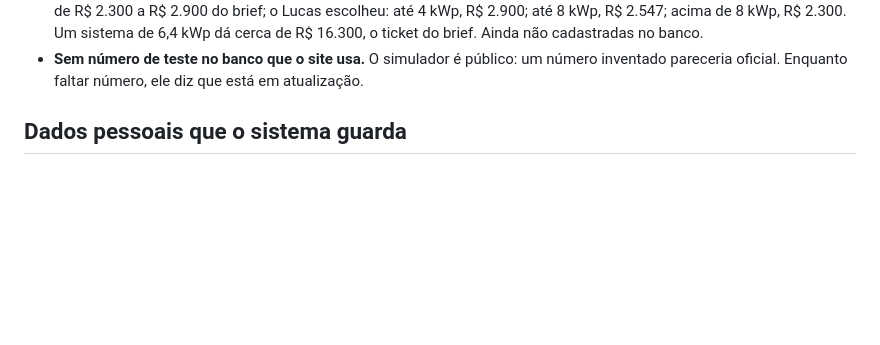
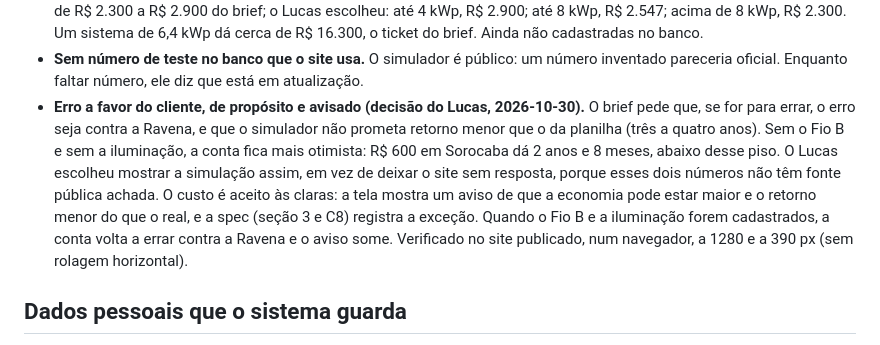
Before and after one commit to ltodarosouza/ravena-simulador, a Markdown page: README.md, the part around the change. Drawn GitHub-style; blank space fills up the shorter version.

Commit message:
Explique no README por que o erro foi para o lado otimista
Co-Authored-By: Claude Sonnet 5.5 <noreply@anthropic.com>

```diff
--- a/README.md
+++ b/README.md
@@ -45,6 +45,7 @@ O servidor só responde com números cadastrados na tabela `numeros_calculo`, co
 - **Exclusão a pedido.** A pessoa pede pelo contato informado no aviso de privacidade. Na área do dono, o WhatsApp e a confirmação `EXCLUIR` são exigidos; o servidor confere novamente o acesso do dono e apaga, numa operação, o cadastro, os pedidos e os cálculos ligados. O agente escolheu esse mecanismo de construção para executar a decisão de exclusão que o Lucas já havia aprovado. O teste usa somente pessoas fictícias.
 - **Faixas de preço por kWp (premissa do Lucas, 2026-10-30, não é dado de fonte).** O agente propôs três opções dentro de R$ 2.300 a R$ 2.900 do brief; o Lucas escolheu: até 4 kWp, R$ 2.900; até 8 kWp, R$ 2.547; acima de 8 kWp, R$ 2.300. Um sistema de 6,4 kWp dá cerca de R$ 16.300, o ticket do brief. Ainda não cadastradas no banco.
 - **Sem número de teste no banco que o site usa.** O simulador é público: um número inventado pareceria oficial. Enquanto faltar número, ele diz que está em atualização.
+- **Erro a favor do cliente, de propósito e avisado (decisão do Lucas, 2026-10-30).** O brief pede que, se for para errar, o erro seja contra a Ravena, e que o simulador não prometa retorno menor que o da planilha (três a quatro anos). Sem o Fio B e sem a iluminação, a conta fica mais otimista: R$ 600 em Sorocaba dá 2 anos e 8 meses, abaixo desse piso. O Lucas escolheu mostrar a simulação assim, em vez de deixar o site sem resposta, porque esses dois números não têm fonte pública achada. O custo é aceito às claras: a tela mostra um aviso de que a economia pode estar maior e o retorno menor do que o real, e a spec (seção 3 e C8) registra a exceção. Quando o Fio B e a iluminação forem cadastrados, a conta volta a errar contra a Ravena e o aviso some. Verificado no site publicado, num navegador, a 1280 e a 390 px (sem rolagem horizontal).
 
 ## Dados pessoais que o sistema guarda
 
```
